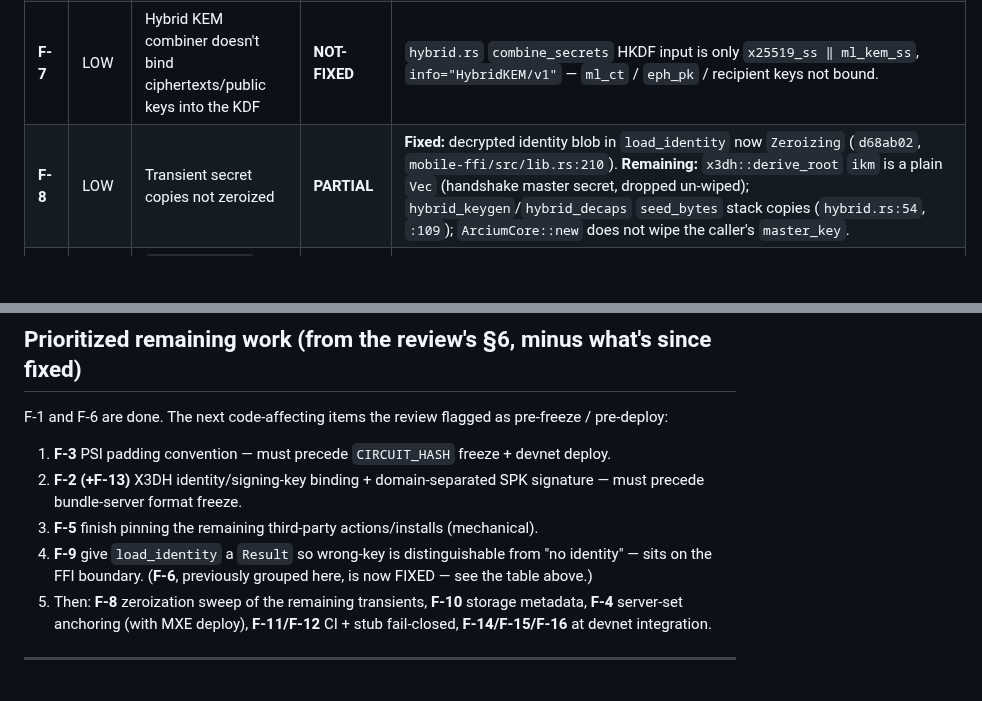
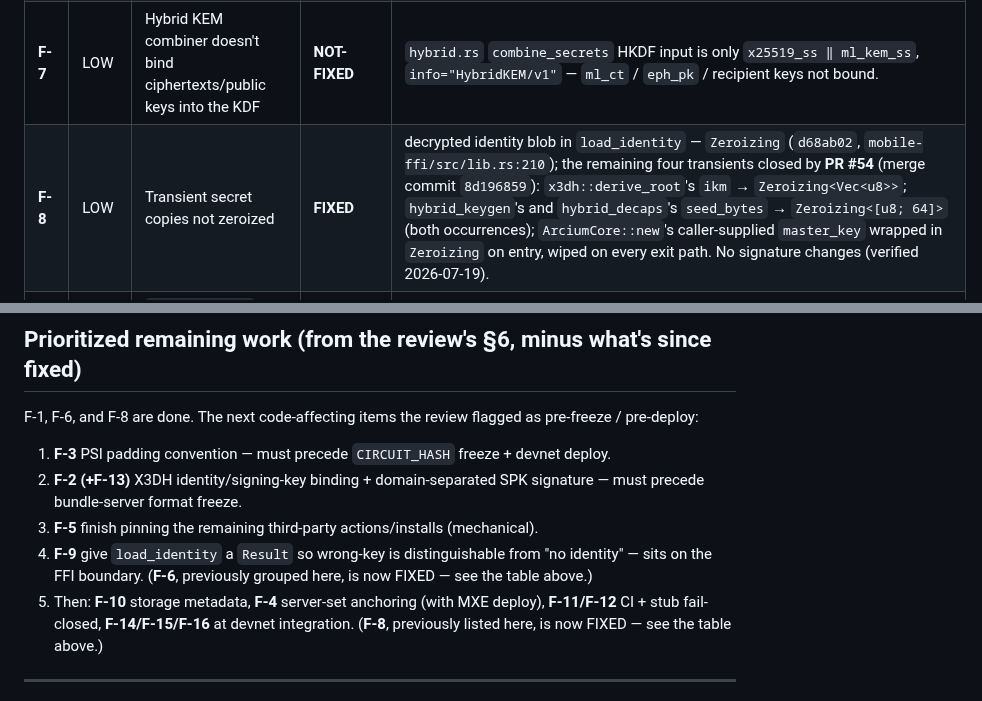
Before and after one commit to artemidamoon2223-collab/Arcium-messenger-, a Markdown page: docs/SECURITY-FINDINGS.md, 2 parts joined by grey strips. Drawn GitHub-style; blank space fills up the shorter version.

Commit message:
docs: mark F-8 FIXED in the security findings tracker
The earlier partial fix (load_identity blob, commit d68ab02) plus PR #54
(merge commit 8d1968593bb280c2c5d5ed2f23986bdf6fd09723) close the four
remaining transients: x3dh::derive_root's ikm, hybrid_keygen's and
hybrid_decaps's seed_bytes (both occurrences), and ArciumCore::new's
master_key on entry — all wrapped in Zeroizing<>, no signature changes.

Updates the F-8 table row with the merge evidence, and the "Prioritized
remaining work" list: F-8 removed from the F-8/F-10/F-4/F-11/F-12/
F-14-16 grouping in item 5 (those findings remain open on their own),
and the summary line now reads "F-1, F-6, and F-8 are done." — same
split pattern used when F-6 was pulled out of item 4.

No other finding's status changed. Docs only.

```diff
--- a/docs/SECURITY-FINDINGS.md
+++ b/docs/SECURITY-FINDINGS.md
@@ -53,7 +53,7 @@ recovered from anywhere in the repo is flagged as such rather than guessed.
 | **F-5** | MED | Unpinned GitHub Actions + package installs in workflows holding `ANTHROPIC_API_KEY` | **PARTIAL** | **Fixed:** `pi-review.yml:27` pinned `@earendil-works/pi-coding-agent@0.80.3`; `security-review.yml:27` SHA-pinned `claude-code-security-review@0c6a49f…`; least-privilege `permissions:` added to `arcium-ci.yml` + `monthly-backup.yml` (`5d84087`), `allowBackup=false` (`1ae5f72`). **Remaining:** `anthropics/claude-code-action@beta` (`karpathy-review.yml:24`, `graphify.yml:29`); unversioned `pip install graphifyy` (`graphify.yml:21`); archived `actions/create-release@v1` + `actions/upload-release-asset@v1` and stale `actions/checkout@v3` (`monthly-backup.yml:24,39,55`). |
 | **F-6** | MED | `hybrid_encaps` panics on malformed peer public key (future FFI DoS) | **FIXED** | commit `3dcd9c81` (PR #52). `crates/core-crypto/src/hybrid.rs`: `hybrid_encaps` now returns `Result<(Vec<u8>, [u8;64]), HybridError>`, with both former `.expect()` calls on peer-controlled input replaced by `.map_err(|_| HybridError)?` (mirroring `hybrid_decaps`, exactly as the review recommended). Tests `encaps_rejects_wrong_length_ml_kem_key`, `encaps_rejects_empty_ml_kem_key`, `encaps_rejects_right_length_but_invalid_ml_kem_key` — all **pass**, proving malformed peer input now returns `Err`, not a panic (verified 2026-07-19). |
 | **F-7** | LOW | Hybrid KEM combiner doesn't bind ciphertexts/public keys into the KDF | **NOT-FIXED** | `hybrid.rs` `combine_secrets` HKDF input is only `x25519_ss ‖ ml_kem_ss`, `info="HybridKEM/v1"` — `ml_ct` / `eph_pk` / recipient keys not bound. |
-| **F-8** | LOW | Transient secret copies not zeroized | **PARTIAL** | **Fixed:** decrypted identity blob in `load_identity` now `Zeroizing` (`d68ab02`, `mobile-ffi/src/lib.rs:210`). **Remaining:** `x3dh::derive_root` `ikm` is a plain `Vec` (handshake master secret, dropped un-wiped); `hybrid_keygen`/`hybrid_decaps` `seed_bytes` stack copies (`hybrid.rs:54`, `:109`); `ArciumCore::new` does not wipe the caller's `master_key`. |
+| **F-8** | LOW | Transient secret copies not zeroized | **FIXED** | decrypted identity blob in `load_identity` — `Zeroizing` (`d68ab02`, `mobile-ffi/src/lib.rs:210`); the remaining four transients closed by **PR #54** (merge commit `8d196859`): `x3dh::derive_root`'s `ikm` → `Zeroizing<Vec<u8>>`; `hybrid_keygen`'s and `hybrid_decaps`'s `seed_bytes` → `Zeroizing<[u8; 64]>` (both occurrences); `ArciumCore::new`'s caller-supplied `master_key` wrapped in `Zeroizing` on entry, wiped on every exit path. No signature changes (verified 2026-07-19). |
 | **F-9** | LOW | `load_identity` panics on poisoned mutex; masks wrong-key decryption as "no identity" | **PARTIAL** | **Fixed:** poisoned mutex → `None` instead of panic (`1ae5f72`, `mobile-ffi/src/lib.rs:205-208`), test `load_identity_returns_none_on_poisoned_mutex`. **Remaining:** signature is still `-> Option<Arc<Identity>>` (`:202`); wrong-key `Decryption` is still collapsed into `None` (`:211`), so it's indistinguishable from `NotFound`. |
 | **F-10** | LOW | Storage: plaintext key names, size/pattern metadata leak, no rollback/secure-delete | **NOT-FIXED** | `crates/core-storage/src/lib.rs:41,52` — `k TEXT PRIMARY KEY` (plaintext key names). No `PRAGMA secure_delete`, no key-name hashing/MAC, no padding. (Value crypto itself is sound — see review §3.) |
 | **F-11** | LOW | CI integrity: `arcium test` failure swallowed; dead `CLAUDE_SUCCESS`; Pi reviews truncated diff | **NOT-FIXED** | `arcium-ci.yml:99` — `arcium test \|\| echo "…"` (never goes red). `karpathy-review.yml:58` — dead `${CLAUDE_SUCCESS:-}` branch (harmless; the `steps.claude_run.outcome` check is what actually gates). `pi-review.yml:54` — `git diff … \| head -500` still truncates. |
@@ -81,8 +81,8 @@ should be tracked alongside it.
 
 ## Prioritized remaining work (from the review's §6, minus what's since fixed)
 
-F-1 and F-6 are done. The next code-affecting items the review flagged as pre-freeze /
-pre-deploy:
+F-1, F-6, and F-8 are done. The next code-affecting items the review flagged as
+pre-freeze / pre-deploy:
 
 1. **F-3** PSI padding convention — must precede `CIRCUIT_HASH` freeze + devnet deploy.
 2. **F-2 (+F-13)** X3DH identity/signing-key binding + domain-separated SPK signature —
@@ -91,9 +91,9 @@ pre-deploy:
 4. **F-9** give `load_identity` a `Result` so wrong-key is distinguishable from "no
    identity" — sits on the FFI boundary. (**F-6**, previously grouped here, is now
    FIXED — see the table above.)
-5. Then: **F-8** zeroization sweep of the remaining transients, **F-10** storage
-   metadata, **F-4** server-set anchoring (with MXE deploy), **F-11/F-12** CI + stub
-   fail-closed, **F-14/F-15/F-16** at devnet integration.
+5. Then: **F-10** storage metadata, **F-4** server-set anchoring (with MXE deploy),
+   **F-11/F-12** CI + stub fail-closed, **F-14/F-15/F-16** at devnet integration.
+   (**F-8**, previously listed here, is now FIXED — see the table above.)
 
 ---
 
```
